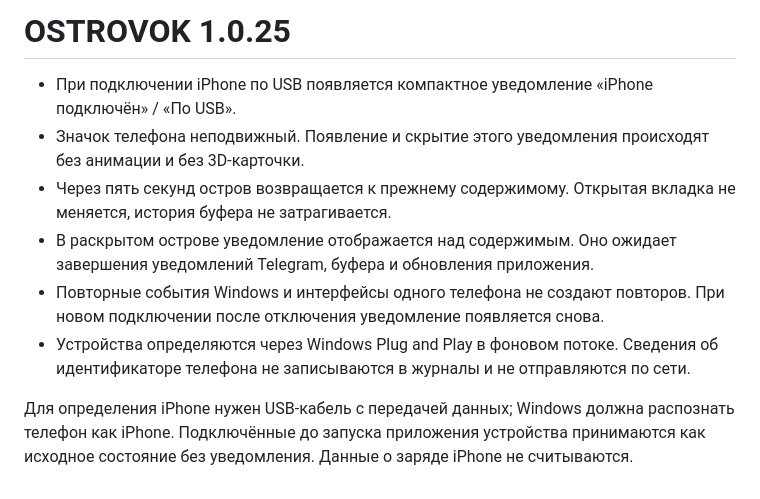
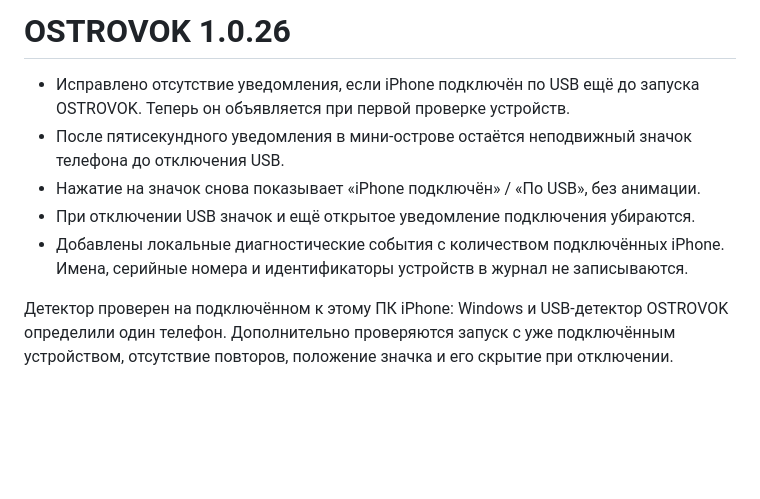
Before and after one commit to rapichmoney/OSTROVOK, a Markdown page: RELEASE_NOTES.md, the part around the change. Drawn GitHub-style; blank space fills up the shorter version.

```diff
--- a/RELEASE_NOTES.md
+++ b/RELEASE_NOTES.md
@@ -1,10 +1,9 @@
-# OSTROVOK 1.0.25
+# OSTROVOK 1.0.26
 
-- При подключении iPhone по USB появляется компактное уведомление «iPhone подключён» / «По USB».
-- Значок телефона неподвижный. Появление и скрытие этого уведомления происходят без анимации и без 3D-карточки.
-- Через пять секунд остров возвращается к прежнему содержимому. Открытая вкладка не меняется, история буфера не затрагивается.
-- В раскрытом острове уведомление отображается над содержимым. Оно ожидает завершения уведомлений Telegram, буфера и обновления приложения.
-- Повторные события Windows и интерфейсы одного телефона не создают повторов. При новом подключении после отключения уведомление появляется снова.
-- Устройства определяются через Windows Plug and Play в фоновом потоке. Сведения об идентификаторе телефона не записываются в журналы и не отправляются по сети.
+- Исправлено отсутствие уведомления, если iPhone подключён по USB ещё до запуска OSTROVOK. Теперь он объявляется при первой проверке устройств.
+- После пятисекундного уведомления в мини-острове остаётся неподвижный значок телефона до отключения USB.
+- Нажатие на значок снова показывает «iPhone подключён» / «По USB», без анимации.
+- При отключении USB значок и ещё открытое уведомление подключения убираются.
+- Добавлены локальные диагностические события с количеством подключённых iPhone. Имена, серийные номера и идентификаторы устройств в журнал не записываются.
 
-Для определения iPhone нужен USB-кабель с передачей данных; Windows должна распознать телефон как iPhone. Подключённые до запуска приложения устройства принимаются как исходное состояние без уведомления. Данные о заряде iPhone не считываются.
+Детектор проверен на подключённом к этому ПК iPhone: Windows и USB-детектор OSTROVOK определили один телефон. Дополнительно проверяются запуск с уже подключённым устройством, отсутствие повторов, положение значка и его скрытие при отключении.
```
Also changed, not shown: README.md (+7 -1 lines), docs/media/v1.0.26/iphone-usb-status.png (added), 8 other files.
